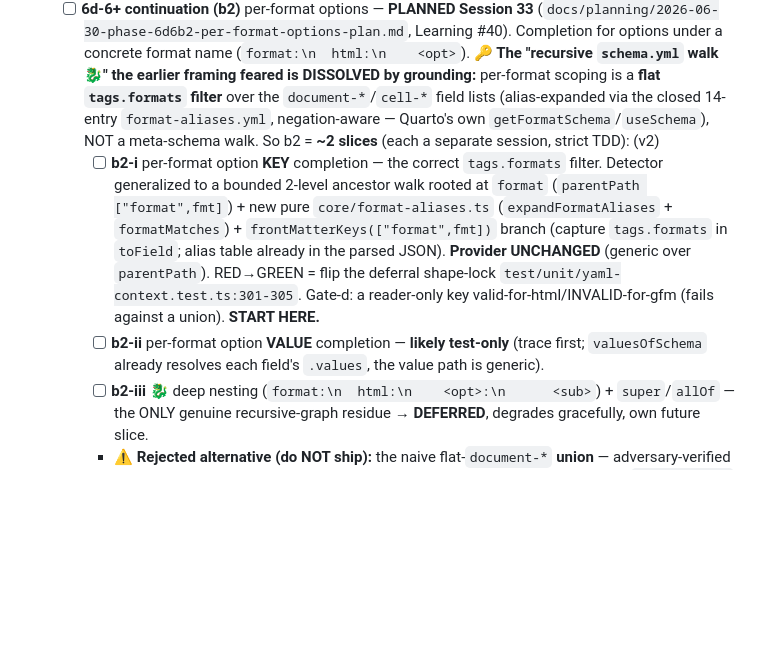
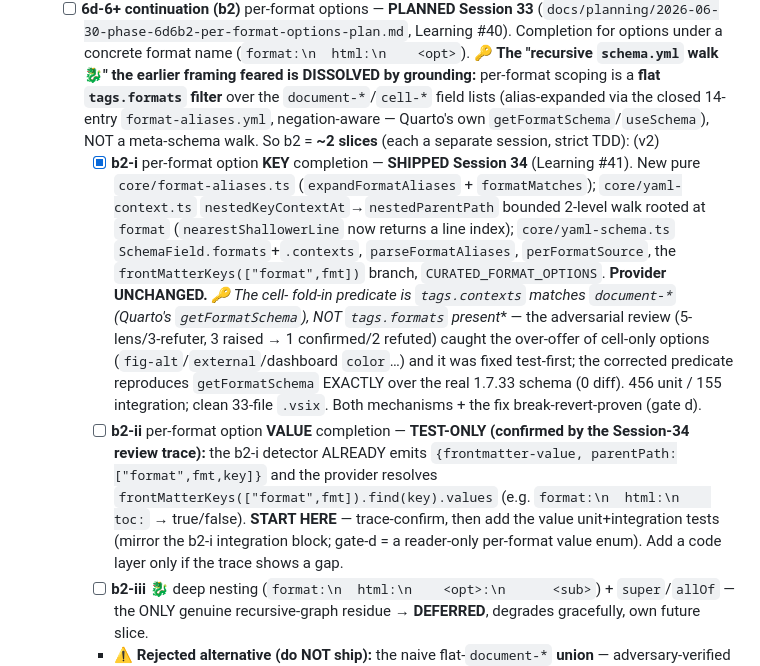
Before and after one commit to rmsharp/vscode_quarto_ext, a Markdown page: BACKLOG.md, the part around the change. Rendered like a GitHub page; blank space fills up the shorter version.

```diff
--- a/BACKLOG.md
+++ b/BACKLOG.md
@@ -25,8 +25,8 @@
   - [x] **6d-6+ continuation (a)** `format:` → format names — **SHIPPED Session 25** (Learning #32). On an indented key line one level under `format:`, offers Quarto output-format names (65 visible). `"format"` added to `NESTED_CONTAINERS`; `core/yaml-schema.ts` `collectFormatNames` reads the live `pandoc/formats.yml` + synthesized `md`/`hugo`/`dashboard`/`email` − hidden legacy variants (replicating Quarto's `makeFrontMatterFormatSchema` in the installed `web-worker.js`), with a `CURATED_FORMAT_NAMES` fallback — **reader-derived** (NOT curated-only, unlike `execute:`, because format names have a single readable list). `indexOf` 3rd `formatFields` param serves `frontMatterKeys(["format"])`; provider UNCHANGED (generic over `parentPath`). 403 unit / 116 integration; adversarial review (20 agents, 5 raised → **0 confirmed**, 6th consecutive clean). The `texinfo` reader-only enrichment + a `quartoSharePath`-throw break-revert (reds ONLY `texinfo`, curated 14 serve) prove the reader ran AND degrades (gate d).
   - [x] **6d-6+ continuation (b1)** top-level `format:` scalar value completion — **SHIPPED Session 26** (Learning #33). After the colon on the top-level `format:` key (`format: <here>`), offers the Quarto output-format names (the small adjacent win). PURE-CORE only: `core/yaml-schema.ts` `indexOf` enriches the top-level `format` field's `.values` with the format names (DERIVED into a new `topLevelFields` list, raw arrays untouched), serving BOTH the parsed reader and the curated fallback — the **name-collision pattern** (the flat `document-*` list models `format` only as an epub-scoped string with no enum, so model the real value-domain at the index view). **Context AND provider UNCHANGED** (the 6d-5 `frontmatter-value` context already returns `parentPath:["format"]`; the provider's generic value branch already resolves `frontMatterKeys([]).find(name).values`). 405 unit / 121 integration; adversarial review (5 agents, **0 raised**, 7th consecutive clean). The `texinfo` reader-only enrichment + a runtime-conditional `quartoSharePath`-throw break-revert (reds ONLY `texinfo`, curated `html` stays) prove the values are reader-derived AND degrade (gate d; the break must be runtime-conditional so it doesn't break the BUILD — Learning #33d).
   - [ ] **6d-6+ continuation (b2)** per-format options — **PLANNED Session 33** (`docs/planning/2026-06-30-phase-6d6b2-per-format-options-plan.md`, Learning #40). Completion for options under a concrete format name (`format:\n  html:\n    <opt>`). **🔑 The "recursive `schema.yml` walk 🐉" the earlier framing feared is DISSOLVED by grounding:** per-format scoping is a **flat `tags.formats` filter** over the `document-*`/`cell-*` field lists (alias-expanded via the closed 14-entry `format-aliases.yml`, negation-aware — Quarto's own `getFormatSchema`/`useSchema`), NOT a meta-schema walk. So b2 = **~2 slices** (each a separate session, strict TDD): (v2)
-    - [ ] **b2-i** per-format option **KEY** completion — the correct `tags.formats` filter. Detector generalized to a bounded 2-level ancestor walk rooted at `format` (`parentPath ["format",fmt]`) + new pure `core/format-aliases.ts` (`expandFormatAliases` + `formatMatches`) + `frontMatterKeys(["format",fmt])` branch (capture `tags.formats` in `toField`; alias table already in the parsed JSON). **Provider UNCHANGED** (generic over `parentPath`). RED→GREEN = flip the deferral shape-lock `test/unit/yaml-context.test.ts:301-305`. Gate-d: a reader-only key valid-for-html/INVALID-for-gfm (fails against a union). **START HERE.**
-    - [ ] **b2-ii** per-format option **VALUE** completion — **likely test-only** (trace first; `valuesOfSchema` already resolves each field's `.values`, the value path is generic).
+    - [x] **b2-i** per-format option **KEY** completion — **SHIPPED Session 34** (Learning #41). New pure `core/format-aliases.ts` (`expandFormatAliases` + `formatMatches`); `core/yaml-context.ts` `nestedKeyContextAt`→`nestedParentPath` bounded 2-level walk rooted at `format` (`nearestShallowerLine` now returns a line index); `core/yaml-schema.ts` `SchemaField.formats`+`.contexts`, `parseFormatAliases`, `perFormatSource`, the `frontMatterKeys(["format",fmt])` branch, `CURATED_FORMAT_OPTIONS`. **Provider UNCHANGED.** **🔑 The cell-* fold-in predicate is `tags.contexts` matches `document-*` (Quarto's `getFormatSchema`), NOT `tags.formats` present** — the adversarial review (5-lens/3-refuter, 3 raised → 1 confirmed/2 refuted) caught the over-offer of cell-only options (`fig-alt`/`external`/dashboard `color`…) and it was fixed test-first; the corrected predicate reproduces `getFormatSchema` EXACTLY over the real 1.7.33 schema (0 diff). 456 unit / 155 integration; clean 33-file `.vsix`. Both mechanisms + the fix break-revert-proven (gate d).
+    - [ ] **b2-ii** per-format option **VALUE** completion — **TEST-ONLY (confirmed by the Session-34 review trace):** the b2-i detector ALREADY emits `{frontmatter-value, parentPath:["format",fmt,key]}` and the provider resolves `frontMatterKeys(["format",fmt]).find(key).values` (e.g. `format:\n  html:\n    toc:` → true/false). **START HERE** — trace-confirm, then add the value unit+integration tests (mirror the b2-i integration block; gate-d = a reader-only per-format value enum). Add a code layer only if the trace shows a gap.
     - [ ] **b2-iii** 🐉 deep nesting (`format:\n  html:\n    <opt>:\n      <sub>`) + `super`/`allOf` — the ONLY genuine recursive-graph residue → **DEFERRED**, degrades gracefully, own future slice.
     - **⚠ Rejected alternative (do NOT ship):** the naive flat-`document-*` **union** — adversary-verified wrong 49–76 %/format, makes every format identical, and isn't even cheaper (`tags.formats` already parsed & discarded at `yaml-schema.ts:485`). The correct filter is cheap AND faithful; ship it directly. 6d-1…6d-6 + format-name + format-scalar already ship a complete milestone, so the operator may descope 6d here.
 - Phase 6e — embedded-cell language completion (virtual-document request forwarding) — **COMPLETE: PLANNED Session 27; 6e-1…6e-5 ALL SHIPPED Sessions 28–32** (`docs/planning/2026-06-29-phase-6e-embedded-cell-completion-plan.md`, Learnings #34–#39). The 🐉 offset-mapping risk is RESOLVED by whole-document blanking → identity offset mapping (no per-cell offset math, no LSP); forwards completion/hover/definition/signature-help into `{python}`/`{r}`/`{julia}`/`{ojs}` cells via a per-language virtual document + `vscode.execute*Provider`. 5 vertical slices, each a separate session, strict TDD — all done:
```
Also changed, not shown: CHANGELOG.md (+3 -0 lines), ROADMAP.md (+2 -1 lines).
